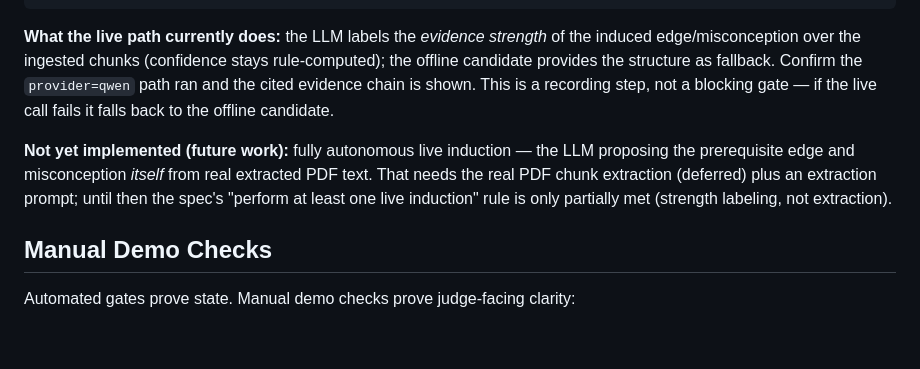
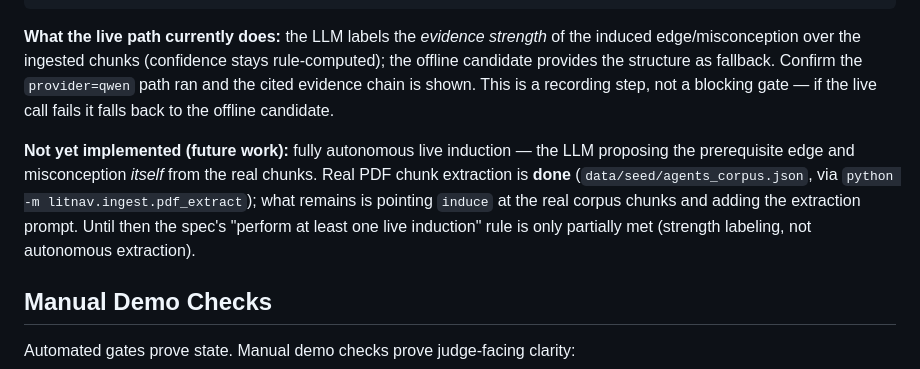
Before and after one commit to The-Architect-3906/LitNavigator, a Markdown page: docs/evaluation.md, the part around the change. Rendered like a GitHub page; blank space fills up the shorter version.

```diff
--- a/docs/evaluation.md
+++ b/docs/evaluation.md
@@ -120,7 +120,7 @@ LITNAV_LLM_PROVIDER=qwen python -m litnav.app demo-m3
 
 **What the live path currently does:** the LLM labels the *evidence strength* of the induced edge/misconception over the ingested chunks (confidence stays rule-computed); the offline candidate provides the structure as fallback. Confirm the `provider=qwen` path ran and the cited evidence chain is shown. This is a recording step, not a blocking gate — if the live call fails it falls back to the offline candidate.
 
-**Not yet implemented (future work):** fully autonomous live induction — the LLM proposing the prerequisite edge and misconception *itself* from real extracted PDF text. That needs the real PDF chunk extraction (deferred) plus an extraction prompt; until then the spec's "perform at least one live induction" rule is only partially met (strength labeling, not extraction).
+**Not yet implemented (future work):** fully autonomous live induction — the LLM proposing the prerequisite edge and misconception *itself* from the real chunks. Real PDF chunk extraction is **done** (`data/seed/agents_corpus.json`, via `python -m litnav.ingest.pdf_extract`); what remains is pointing `induce` at the real corpus chunks and adding the extraction prompt. Until then the spec's "perform at least one live induction" rule is only partially met (strength labeling, not autonomous extraction).
 
 ## Manual Demo Checks
 
```
Also changed, not shown: docs/architecture.md (+1 -1 lines).
